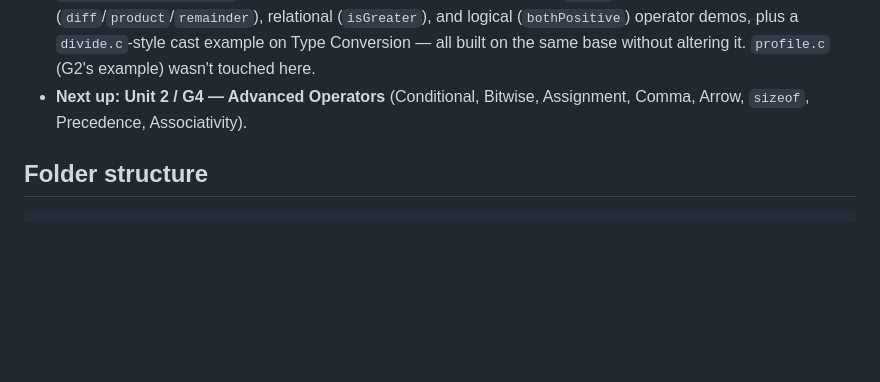
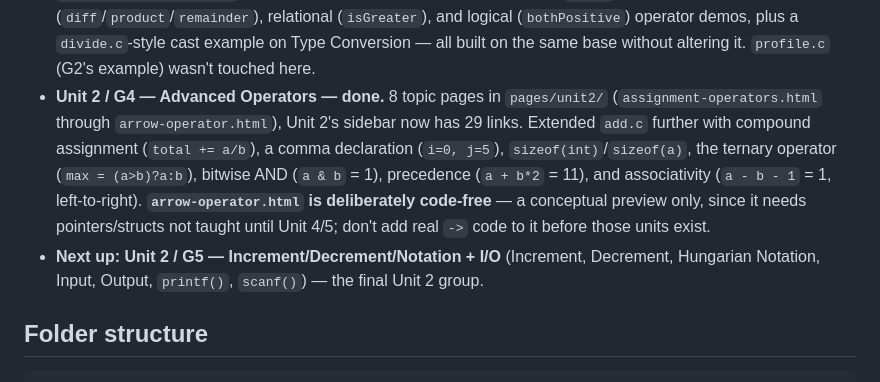
Before and after one commit to Aman-0402/C-Programming, a Markdown page: AGENTS.md, the part around the change. Rendered like a GitHub page; blank space fills up the shorter version.

Commit message:
docs: update AGENTS.md — Unit2 Group4 (Advanced Operators) done

```diff
--- a/AGENTS.md
+++ b/AGENTS.md
@@ -72,8 +72,19 @@ history and `docs/superpowers/plans/` for implementation plans.
   and logical (`bothPositive`) operator demos, plus a `divide.c`-style
   cast example on Type Conversion — all built on the same base without
   altering it. `profile.c` (G2's example) wasn't touched here.
-- **Next up: Unit 2 / G4 — Advanced Operators** (Conditional, Bitwise,
-  Assignment, Comma, Arrow, `sizeof`, Precedence, Associativity).
+- **Unit 2 / G4 — Advanced Operators — done.** 8 topic pages in
+  `pages/unit2/` (`assignment-operators.html` through
+  `arrow-operator.html`), Unit 2's sidebar now has 29 links. Extended
+  `add.c` further with compound assignment (`total += a/b`), a comma
+  declaration (`i=0, j=5`), `sizeof(int)`/`sizeof(a)`, the ternary
+  operator (`max = (a>b)?a:b`), bitwise AND (`a & b` = 1), precedence
+  (`a + b*2` = 11), and associativity (`a - b - 1` = 1, left-to-right).
+  **`arrow-operator.html` is deliberately code-free** — a conceptual
+  preview only, since it needs pointers/structs not taught until Unit
+  4/5; don't add real `->` code to it before those units exist.
+- **Next up: Unit 2 / G5 — Increment/Decrement/Notation + I/O**
+  (Increment, Decrement, Hungarian Notation, Input, Output, `printf()`,
+  `scanf()`) — the final Unit 2 group.
 
 ## Folder structure
 
```
